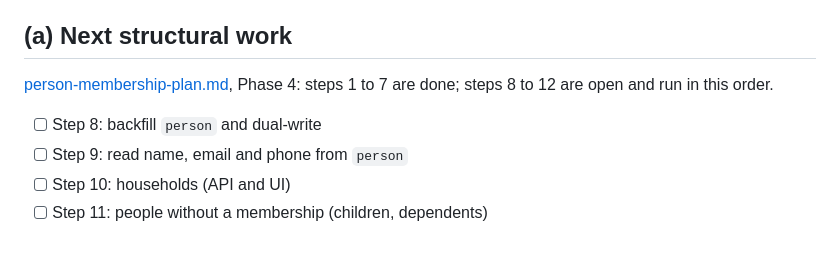
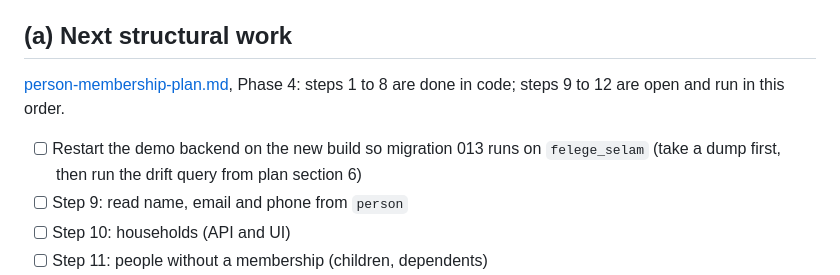
Before and after one commit to amenski/church-membership, a Markdown page: docs/todo.md, the part around the change. Drawn GitHub-style; blank space fills up the shorter version.

```diff
--- a/docs/todo.md
+++ b/docs/todo.md
@@ -8,9 +8,9 @@ Done and removed from this list (October 2026): auth hardening (token types, ref
 
 ## (a) Next structural work
 
-[person-membership-plan.md](person-membership-plan.md), Phase 4: steps 1 to 7 are done; steps 8 to 12 are open and run in this order.
+[person-membership-plan.md](person-membership-plan.md), Phase 4: steps 1 to 8 are done in code; steps 9 to 12 are open and run in this order.
 
-- [ ] Step 8: backfill `person` and dual-write
+- [ ] Restart the demo backend on the new build so migration 013 runs on `felege_selam` (take a dump first, then run the drift query from plan section 6)
 - [ ] Step 9: read name, email and phone from `person`
 - [ ] Step 10: households (API and UI)
 - [ ] Step 11: people without a membership (children, dependents)
```
Also changed, not shown: docs/architecture.md (+2 -1 lines), docs/person-membership-plan.md (+17 -4 lines).
